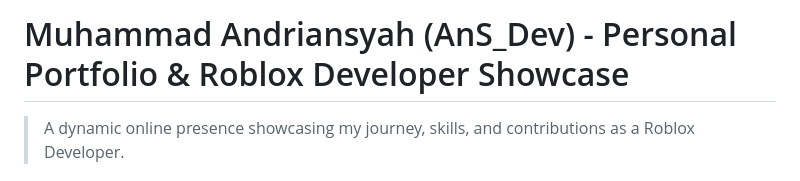
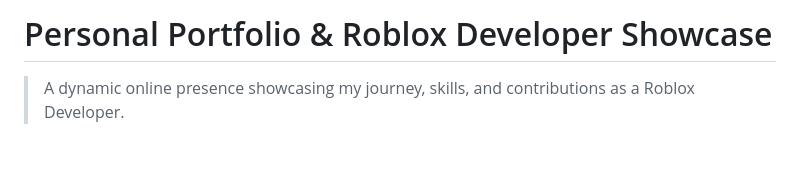
Before and after one commit to andrian-syh/ansdev, a Markdown page: README.md, the part around the change. Rendered like a GitHub page; blank space fills up the shorter version.

```diff
--- a/README.md
+++ b/README.md
@@ -1,4 +1,4 @@
-# Muhammad Andriansyah (AnS_Dev) - Personal Portfolio & Roblox Developer Showcase
+# Personal Portfolio & Roblox Developer Showcase
 
 > A dynamic online presence showcasing my journey, skills, and contributions as a Roblox Developer.
 
```
